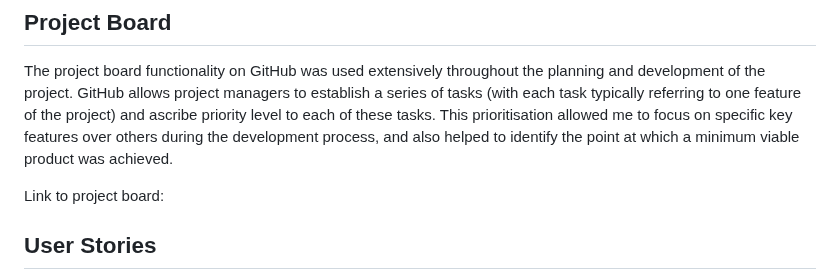
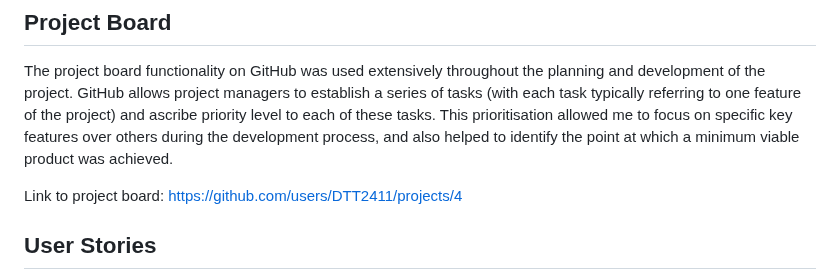
Before and after one commit to DTT2411/CI-Portfolio-Project-1, a Markdown page: README.md, the part around the change. Rendered like a GitHub page.

Commit message:
Added link to project board to relevant section in readme.md

```diff
--- a/README.md
+++ b/README.md
@@ -21,7 +21,7 @@ A secondary business goal for the company is to utilise the site to attract and
 ## Project Board
 The project board functionality on GitHub was used extensively throughout the planning and development of the project. GitHub allows project managers to establish a series of tasks (with each task typically referring to one feature of the project) and ascribe priority level to each of these tasks. This prioritisation allowed me to focus on specific key features over others during the development process, and also helped to identify the point at which a minimum viable product was achieved.
 
-Link to project board:
+Link to project board: https://github.com/users/DTT2411/projects/4
 
 ## User Stories
 A series of user stories have been created to facilitate the development of the project. Acceptance criteria and tasks were assigned to each story which allows these to serve as a series of milestones which much be achieved to reach a minimum viable product.<br>
```
